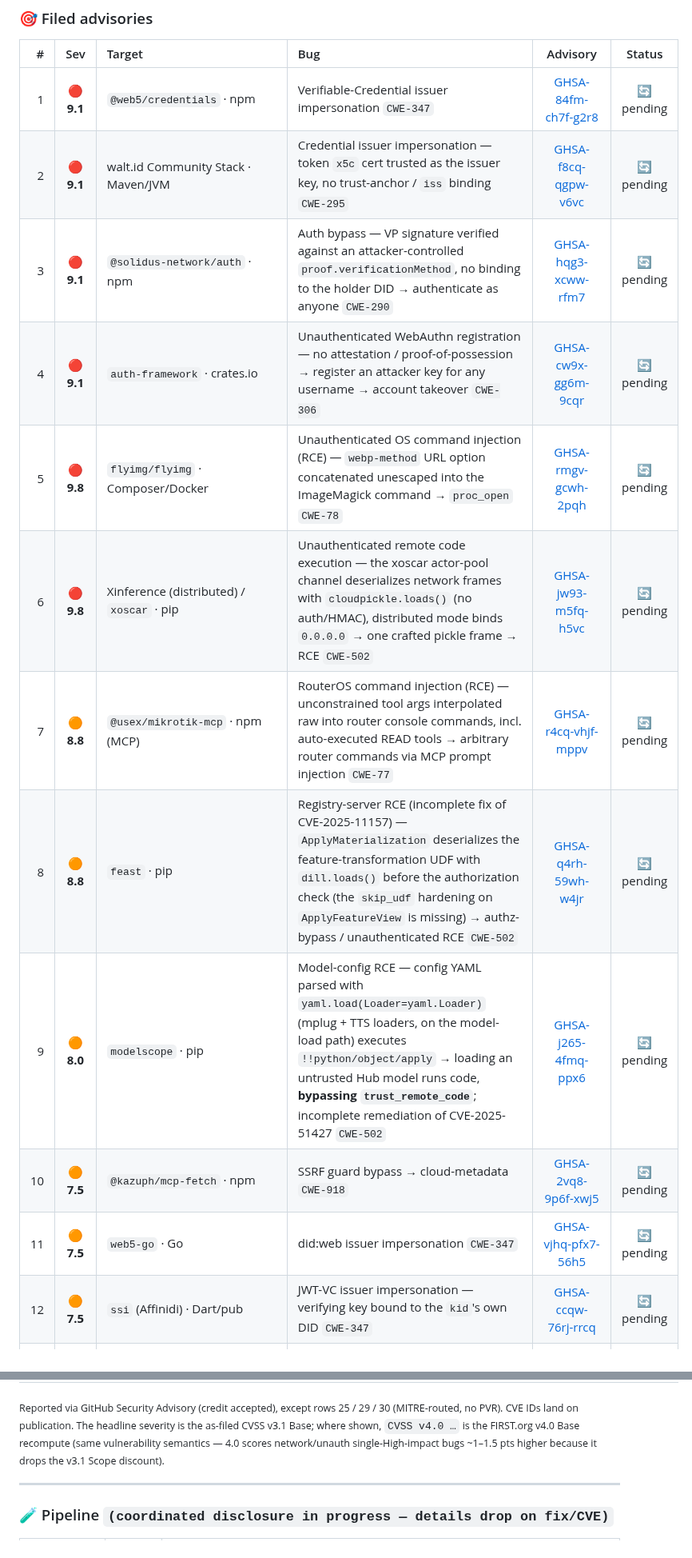
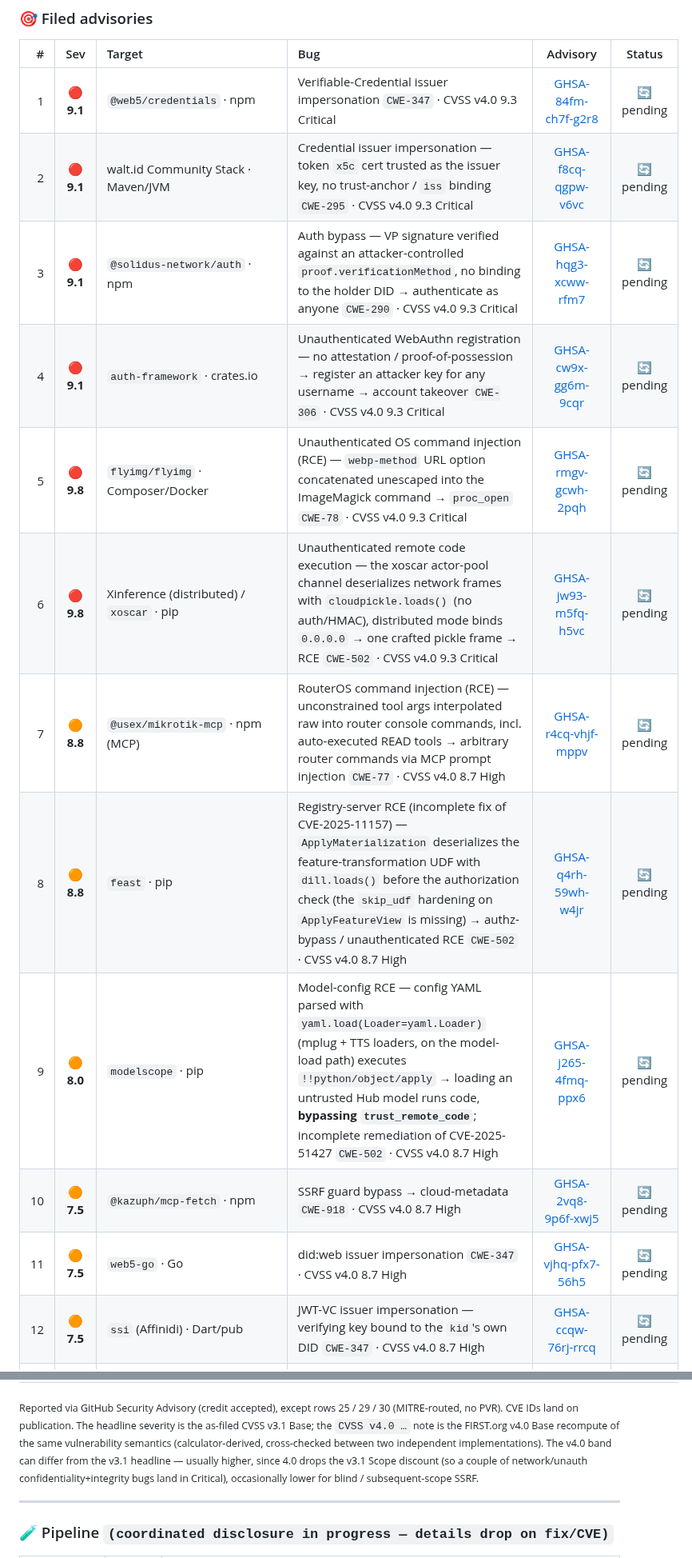
Before and after one commit to 0xRenSec/security-research, a Markdown page: README.md, 2 parts joined by grey strips. Shown at 80% size. Rendered like a GitHub page.

```diff
--- a/README.md
+++ b/README.md
@@ -28,16 +28,16 @@
 
 | # | Sev | Target | Bug | Advisory | Status |
 |--:|:--:|:--|:--|:--:|:--:|
-| 1 | 🔴 **9.1** | `@web5/credentials` · npm | Verifiable-Credential issuer impersonation `CWE-347` | [GHSA-84fm-ch7f-g2r8](https://github.com/decentralized-identity/web5-js/security/advisories/GHSA-84fm-ch7f-g2r8) | 🔄 pending |
-| 2 | 🔴 **9.1** | walt.id Community Stack · Maven/JVM | Credential issuer impersonation — token `x5c` cert trusted as the issuer key, no trust-anchor / `iss` binding `CWE-295` | [GHSA-f8cq-qgpw-v6vc](https://github.com/walt-id/waltid-identity/security/advisories/GHSA-f8cq-qgpw-v6vc) | 🔄 pending |
-| 3 | 🔴 **9.1** | `@solidus-network/auth` · npm | Auth bypass — VP signature verified against an attacker-controlled `proof.verificationMethod`, no binding to the holder DID → authenticate as anyone `CWE-290` | [GHSA-hqg3-xcww-rfm7](https://github.com/solidusnetwork/sdk/security/advisories/GHSA-hqg3-xcww-rfm7) | 🔄 pending |
-| 4 | 🔴 **9.1** | `auth-framework` · crates.io | Unauthenticated WebAuthn registration — no attestation / proof-of-possession → register an attacker key for any username → account takeover `CWE-306` | [GHSA-cw9x-gg6m-9cqr](https://github.com/ciresnave/auth-framework/security/advisories/GHSA-cw9x-gg6m-9cqr) | 🔄 pending |
-| 5 | 🔴 **9.8** | `flyimg/flyimg` · Composer/Docker | Unauthenticated OS command injection (RCE) — `webp-method` URL option concatenated unescaped into the ImageMagick command → `proc_open` `CWE-78` | [GHSA-rmgv-gcwh-2pqh](https://github.com/flyimg/flyimg/security/advisories/GHSA-rmgv-gcwh-2pqh) | 🔄 pending |
-| 6 | 🔴 **9.8** | Xinference (distributed) / `xoscar` · pip | Unauthenticated remote code execution — the xoscar actor-pool channel deserializes network frames with `cloudpickle.loads()` (no auth/HMAC), distributed mode binds `0.0.0.0` → one crafted pickle frame → RCE `CWE-502` | [GHSA-jw93-m5fq-h5vc](https://github.com/xorbitsai/inference/security/advisories/GHSA-jw93-m5fq-h5vc) | 🔄 pending |
-| 7 | 🟠 **8.8** | `@usex/mikrotik-mcp` · npm (MCP) | RouterOS command injection (RCE) — unconstrained tool args interpolated raw into router console commands, incl. auto-executed READ tools → arbitrary router commands via MCP prompt injection `CWE-77` | [GHSA-r4cq-vhjf-mppv](https://github.com/ali-master/mikrotik-mcp/security/advisories/GHSA-r4cq-vhjf-mppv) | 🔄 pending |
-| 8 | 🟠 **8.8** | `feast` · pip | Registry-server RCE (incomplete fix of CVE-2025-11157) — `ApplyMaterialization` deserializes the feature-transformation UDF with `dill.loads()` before the authorization check (the `skip_udf` hardening on `ApplyFeatureView` is missing) → authz-bypass / unauthenticated RCE `CWE-502` | [GHSA-q4rh-59wh-w4jr](https://github.com/feast-dev/feast/security/advisories/GHSA-q4rh-59wh-w4jr) | 🔄 pending |
-| 9 | 🟠 **8.0** | `modelscope` · pip | Model-config RCE — config YAML parsed with `yaml.load(Loader=yaml.Loader)` (mplug + TTS loaders, on the model-load path) executes `!!python/object/apply` → loading an untrusted Hub model runs code, **bypassing `trust_remote_code`**; incomplete remediation of CVE-2025-51427 `CWE-502` | [GHSA-j265-4fmq-ppx6](https://github.com/modelscope/modelscope/security/advisories/GHSA-j265-4fmq-ppx6) | 🔄 pending |
-| 10 | 🟠 **7.5** | `@kazuph/mcp-fetch` · npm | SSRF guard bypass → cloud-metadata `CWE-918` | [GHSA-2vq8-9p6f-xwj5](https://github.com/kazuph/mcp-fetch/security/advisories/GHSA-2vq8-9p6f-xwj5) | 🔄 pending |
-| 11 | 🟠 **7.5** | `web5-go` · Go | did:web issuer impersonation `CWE-347` | [GHSA-vjhq-pfx7-56h5](https://github.com/decentralized-identity/web5-go/security/advisories/GHSA-vjhq-pfx7-56h5) | 🔄 pending |
-| 12 | 🟠 **7.5** | `ssi` (Affinidi) · Dart/pub | JWT-VC issuer impersonation — verifying key bound to the `kid`'s own DID `CWE-347` | [GHSA-ccqw-76rj-rrcq](https://github.com/affinidi/affinidi-ssi-dart/security/advisories/GHSA-ccqw-76rj-rrcq) | 🔄 pending |
+| 1 | 🔴 **9.1** | `@web5/credentials` · npm | Verifiable-Credential issuer impersonation `CWE-347` · CVSS v4.0 9.3 Critical | [GHSA-84fm-ch7f-g2r8](https://github.com/decentralized-identity/web5-js/security/advisories/GHSA-84fm-ch7f-g2r8) | 🔄 pending |
+| 2 | 🔴 **9.1** | walt.id Community Stack · Maven/JVM | Credential issuer impersonation — token `x5c` cert trusted as the issuer key, no trust-anchor / `iss` binding `CWE-295` · CVSS v4.0 9.3 Critical | [GHSA-f8cq-qgpw-v6vc](https://github.com/walt-id/waltid-identity/security/advisories/GHSA-f8cq-qgpw-v6vc) | 🔄 pending |
+| 3 | 🔴 **9.1** | `@solidus-network/auth` · npm | Auth bypass — VP signature verified against an attacker-controlled `proof.verificationMethod`, no binding to the holder DID → authenticate as anyone `CWE-290` · CVSS v4.0 9.3 Critical | [GHSA-hqg3-xcww-rfm7](https://github.com/solidusnetwork/sdk/security/advisories/GHSA-hqg3-xcww-rfm7) | 🔄 pending |
+| 4 | 🔴 **9.1** | `auth-framework` · crates.io | Unauthenticated WebAuthn registration — no attestation / proof-of-possession → register an attacker key for any username → account takeover `CWE-306` · CVSS v4.0 9.3 Critical | [GHSA-cw9x-gg6m-9cqr](https://github.com/ciresnave/auth-framework/security/advisories/GHSA-cw9x-gg6m-9cqr) | 🔄 pending |
+| 5 | 🔴 **9.8** | `flyimg/flyimg` · Composer/Docker | Unauthenticated OS command injection (RCE) — `webp-method` URL option concatenated unescaped into the ImageMagick command → `proc_open` `CWE-78` · CVSS v4.0 9.3 Critical | [GHSA-rmgv-gcwh-2pqh](https://github.com/flyimg/flyimg/security/advisories/GHSA-rmgv-gcwh-2pqh) | 🔄 pending |
+| 6 | 🔴 **9.8** | Xinference (distributed) / `xoscar` · pip | Unauthenticated remote code execution — the xoscar actor-pool channel deserializes network frames with `cloudpickle.loads()` (no auth/HMAC), distributed mode binds `0.0.0.0` → one crafted pickle frame → RCE `CWE-502` · CVSS v4.0 9.3 Critical | [GHSA-jw93-m5fq-h5vc](https://github.com/xorbitsai/inference/security/advisories/GHSA-jw93-m5fq-h5vc) | 🔄 pending |
+| 7 | 🟠 **8.8** | `@usex/mikrotik-mcp` · npm (MCP) | RouterOS command injection (RCE) — unconstrained tool args interpolated raw into router console commands, incl. auto-executed READ tools → arbitrary router commands via MCP prompt injection `CWE-77` · CVSS v4.0 8.7 High | [GHSA-r4cq-vhjf-mppv](https://github.com/ali-master/mikrotik-mcp/security/advisories/GHSA-r4cq-vhjf-mppv) | 🔄 pending |
+| 8 | 🟠 **8.8** | `feast` · pip | Registry-server RCE (incomplete fix of CVE-2025-11157) — `ApplyMaterialization` deserializes the feature-transformation UDF with `dill.loads()` before the authorization check (the `skip_udf` hardening on `ApplyFeatureView` is missing) → authz-bypass / unauthenticated RCE `CWE-502` · CVSS v4.0 8.7 High | [GHSA-q4rh-59wh-w4jr](https://github.com/feast-dev/feast/security/advisories/GHSA-q4rh-59wh-w4jr) | 🔄 pending |
+| 9 | 🟠 **8.0** | `modelscope` · pip | Model-config RCE — config YAML parsed with `yaml.load(Loader=yaml.Loader)` (mplug + TTS loaders, on the model-load path) executes `!!python/object/apply` → loading an untrusted Hub model runs code, **bypassing `trust_remote_code`**; incomplete remediation of CVE-2025-51427 `CWE-502` · CVSS v4.0 8.7 High | [GHSA-j265-4fmq-ppx6](https://github.com/modelscope/modelscope/security/advisories/GHSA-j265-4fmq-ppx6) | 🔄 pending |
+| 10 | 🟠 **7.5** | `@kazuph/mcp-fetch` · npm | SSRF guard bypass → cloud-metadata `CWE-918` · CVSS v4.0 8.7 High | [GHSA-2vq8-9p6f-xwj5](https://github.com/kazuph/mcp-fetch/security/advisories/GHSA-2vq8-9p6f-xwj5) | 🔄 pending |
+| 11 | 🟠 **7.5** | `web5-go` · Go | did:web issuer impersonation `CWE-347` · CVSS v4.0 8.7 High | [GHSA-vjhq-pfx7-56h5](https://github.com/decentralized-identity/web5-go/security/advisories/GHSA-vjhq-pfx7-56h5) | 🔄 pending |
+| 12 | 🟠 **7.5** | `ssi` (Affinidi) · Dart/pub | JWT-VC issuer impersonation — verifying key bound to the `kid`'s own DID `CWE-347` · CVSS v4.0 8.7 High | [GHSA-ccqw-76rj-rrcq](https://github.com/affinidi/affinidi-ssi-dart/security/advisories/GHSA-ccqw-76rj-rrcq) | 🔄 pending |
 | 13 | 🔴 **9.1** | `ueberauth_apple` · Hex/Elixir | "Sign in with Apple" id_token accepted with no `aud`/`iss`/`exp`/`nonce` validation → audience-confusion / replay → ATO `CWE-345` · CVSS v4.0 9.1 (v3.1 = 7.4 High) | [GHSA-pxx8-68pc-p9mr](https://github.com/ueberauth/ueberauth_apple/security/advisories/GHSA-pxx8-68pc-p9mr) | 🔄 pending |
@@ -59,7 +59,7 @@
 | 29 | 🟠 **7.5** | `@blazity/next-image-proxy` · npm | Unauthenticated SSRF / allow-list bypass — the proxy follows 3xx redirects without re-validating the target (an allow-listed origin redirects to an internal host / `169.254.169.254` and the response is streamed back), and matches the allow-list with an unanchored regex `CWE-918` · CVSS v4.0 8.7 High | MITRE — CVE pending | 🔄 pending |
 | 30 | 🟠 **7.3** | `private-ip` · npm | SSRF-guard bypass via IPv4-mapped IPv6 — `ipv6_check` matches only the dotted `::ffff:127.0.0.1`, never the hex `::ffff:7f00:1` that WHATWG `new URL()` emits, so the guard approves loopback / cloud-metadata `CWE-918` · CVSS v4.0 8.8 High | MITRE — CVE requested | 🔄 pending |
 
-<sub>Reported via GitHub Security Advisory (credit accepted), except rows 25 / 29 / 30 (MITRE-routed, no PVR). CVE IDs land on publication. The headline severity is the as-filed CVSS v3.1 Base; where shown, `CVSS v4.0 …` is the FIRST.org v4.0 Base recompute (same vulnerability semantics — 4.0 scores network/unauth single-High-impact bugs ~1–1.5 pts higher because it drops the v3.1 Scope discount).</sub>
+<sub>Reported via GitHub Security Advisory (credit accepted), except rows 25 / 29 / 30 (MITRE-routed, no PVR). CVE IDs land on publication. The headline severity is the as-filed CVSS v3.1 Base; the `CVSS v4.0 …` note is the FIRST.org v4.0 Base recompute of the same vulnerability semantics (calculator-derived, cross-checked between two independent implementations). The v4.0 band can differ from the v3.1 headline — usually higher, since 4.0 drops the v3.1 Scope discount (so a couple of network/unauth confidentiality+integrity bugs land in Critical), occasionally lower for blind / subsequent-scope SSRF.</sub>
 
 ---
 
```
Also changed, not shown: other parts of README.md (+11 -11 lines).
